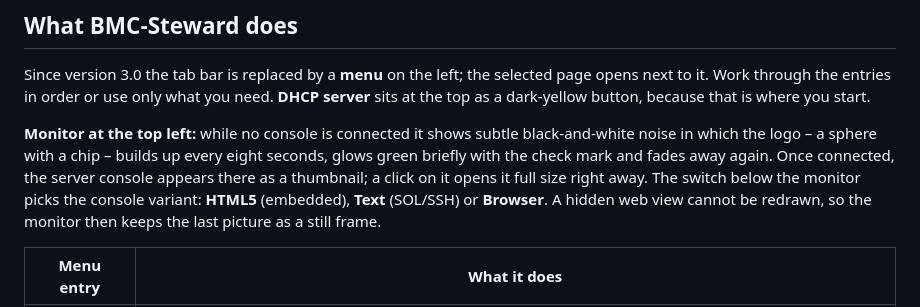
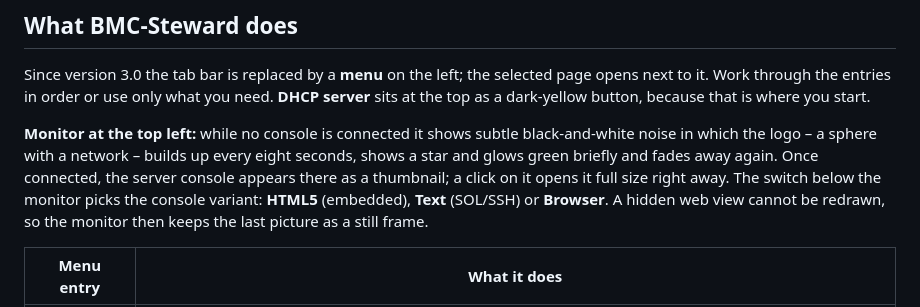
Before and after one commit to daklicker-code/bmc-steward, a Markdown page: README.md, the part around one of its changes. GitHub-like rendering.

```diff
--- a/README.md
+++ b/README.md
@@ -32,7 +32,7 @@ with **iLO 3 and iLO 4** are handled through the RIBCL XML interface, older Dell
 
 Since version 3.0 the tab bar is replaced by a **menu** on the left; the selected page opens next to it. Work through the entries in order or use only what you need. **DHCP server** sits at the top as a dark-yellow button, because that is where you start.
 
-**Monitor at the top left:** while no console is connected it shows subtle black-and-white noise in which the logo – a sphere with a chip – builds up every eight seconds, glows green briefly with the check mark and fades away again. Once connected, the server console appears there as a thumbnail; a click on it opens it full size right away. The switch below the monitor picks the console variant: **HTML5** (embedded), **Text** (SOL/SSH) or **Browser**. A hidden web view cannot be redrawn, so the monitor then keeps the last picture as a still frame.
+**Monitor at the top left:** while no console is connected it shows subtle black-and-white noise in which the logo – a sphere with a network – builds up every eight seconds, shows a star and glows green briefly and fades away again. Once connected, the server console appears there as a thumbnail; a click on it opens it full size right away. The switch below the monitor picks the console variant: **HTML5** (embedded), **Text** (SOL/SSH) or **Browser**. A hidden web view cannot be redrawn, so the monitor then keeps the last picture as a still frame.
 
 | Menu entry | What it does |
 |---|---|
```
Also changed, not shown: other parts of README.md (+1 -1 lines), README.de.md (+2 -2 lines), docs/avatar.png (added), docs/logo.png, docs/social-preview.png (added), 5 other files.
